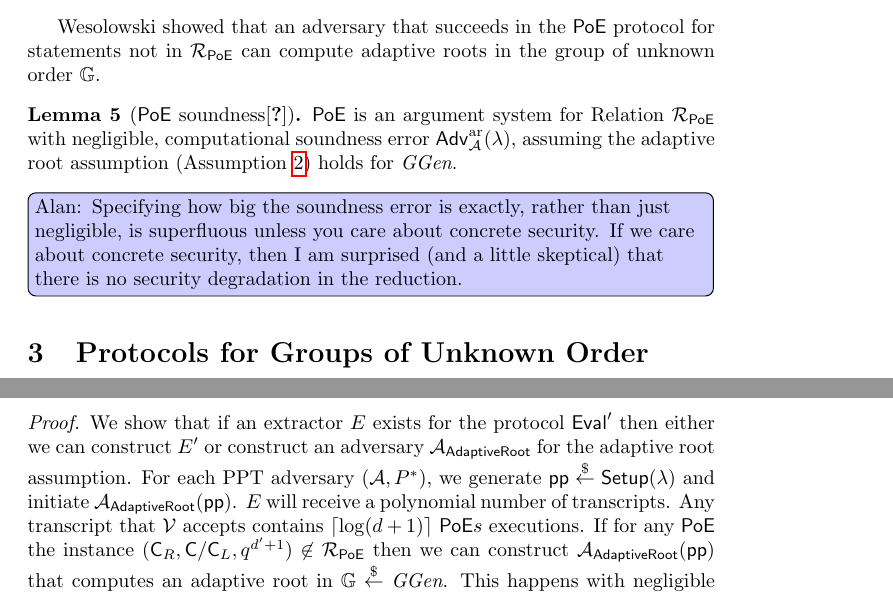
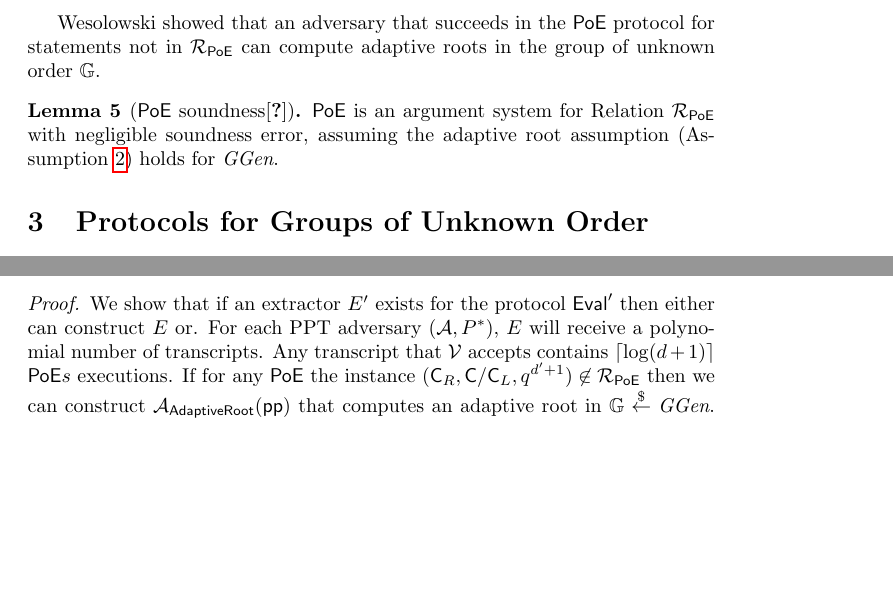
Before and after one commit to bbuenz/darker, a LaTeX paper (polycommit.tex): two parts of pages 15 and 21 of 42 before the commit and two parts of pages 15 and 21 of 41 after it, joined at a grey line, cut so that both start at the same text, the shorter picture padded with empty space. Compiled offline with pdfLaTeX.

Commit message:
poe proof

```diff
--- a/polycommit.tex
+++ b/polycommit.tex
@@ -617,11 +617,10 @@ Wesolowski showed that an adversary that succeeds in the $\textsf{PoE}$ protocol
 
 \begin{lemma}[\textsf{PoE} soundness\cite{EC:Wesolowski19}]
 \label{lem:poe}
-\textsf{PoE} is an argument system for  Relation $\mathcal{R}_\textsf{PoE}$ with negligible, computational soundness error \advantage{ar}{\adv},
+\textsf{PoE} is an argument system for  Relation $\mathcal{R}_\textsf{PoE}$ with negligible soundness error,
 assuming the adaptive root assumption (Assumption \ref{assum:adaptiveroot}) holds for~$\ggen$.
 \end{lemma}
 
-\alaninline{Specifying how big the soundness error is exactly, rather than just negligible, is superfluous unless you care about concrete security. If we care about concrete security, then I am surprised (and a little skeptical) that there is no security degradation in the reduction.}
 
 \section{Protocols for Groups of Unknown Order}
 \label{sec:protocol}
@@ -793,8 +792,8 @@ We first begin by showing that we can safely replace all of the $\textsf{PoE}$ e
 Let $\eval'$ be the protocol that is identical to $\eval$ but in line \ref{line:PoE} of $\pro{EvalBounded}$ $\verifier$ directly checks $C_LC_R^{q^{d'+1}}=\gr{C}$ instead of using a $\textsf{PoE}$. If the adaptive root assumption holds for $\ggen$ and $\eval'$ has witness extended emulation for polynomials of degree $d=\poly$ then so does $\eval$.
 \end{lemma}
 \begin{proof}
-We show that if an extractor $E$ exists for the protocol $\eval'$ then either we can construct $E'$ or construct an adversary $\adv_{\textsf{AdaptiveRoot}}$ for the adaptive root assumption.
-For each PPT adversary $(\adv,P^*)$, we generate $\crs\sample \setup(\lambda)$ and initiate $\adv_{\textsf{AdaptiveRoot}}(\crs)$. $E$ will receive a polynomial number of transcripts. Any transcript that $\verifier$ accepts contains $\lceil \log(d+1)\rceil$ $\textsf{PoE}s$ executions. If for any $\textsf{PoE}$ the instance $(\gr{C}_R,\gr{C}/\gr{C}_{L},q^{d'+1})\not\in\mathcal{R}_{\textsf{PoE}}$ then we can construct $\adv_{\textsf{AdaptiveRoot}}(\crs)$ that computes an adaptive root in $\GG\sample \ggen$. This happens with negligible probability per $\textsf{PoE}$ execution. Since the adversary produces at most a polynomial number of transcripts and each transcript contains only a logarithmic number of $\textsf{PoE}$ we have that with overwhelming probability, under the adaptive root assumption, no such event can happen.
+We show that if an extractor $E'$ exists for the protocol $\eval'$ then either can construct $E$ or.
+For each PPT adversary $(\adv,P^*)$, $E$ will receive a polynomial number of transcripts. Any transcript that $\verifier$ accepts contains $\lceil \log(d+1)\rceil$ $\textsf{PoE}s$ executions. If for any $\textsf{PoE}$ the instance $(\gr{C}_R,\gr{C}/\gr{C}_{L},q^{d'+1})\not\in\mathcal{R}_{\textsf{PoE}}$ then we can construct $\adv_{\textsf{AdaptiveRoot}}(\crs)$ that computes an adaptive root in $\GG\sample \ggen$. This happens with negligible probability per $\textsf{PoE}$ execution. Since the adversary produces at most a polynomial number of transcripts and each transcript contains only a logarithmic number of $\textsf{PoE}$ we have that with overwhelming probability, under the adaptive root assumption, no such event can happen.
 This means that all transcripts are equivalent to having the verifier directly check $(\gr{C}_R,\gr{C}/\gr{C}_{L},q^{d'+1})\in\mathcal{R}_{\textsf{PoE}}$. Now we forward all these transcripts, without the $\textsf{PoE}$ to the $\eval'$ extractor $E'$. By assumption, $E'$ succeeds with overwhelming probability on all transcripts $\tr$ such that $\adv(\tr)=1$. and $E$ can simply output the same witnesses as $E'$. $E$ will therefore be a valid extractor for the protocol $\eval$ which shoes that $\eval$ has witness extended emulation and by definition so does the polynomial commitment scheme.
 
  adversary $(\adv,P^*)$ can break the witness extended emulation for $\eval$ then there exists an adversary $(\adv,P^*)$ that can break witness extended emulation for $\eval'$ or an efficient adversary $\adv_{\textsf{AdaptiveRoot}}$ that can compute adaptive roots. This would contradict the existence $E'$ which is the efficient extractor for $\eval'$ or the adaptive root assumption.
```
